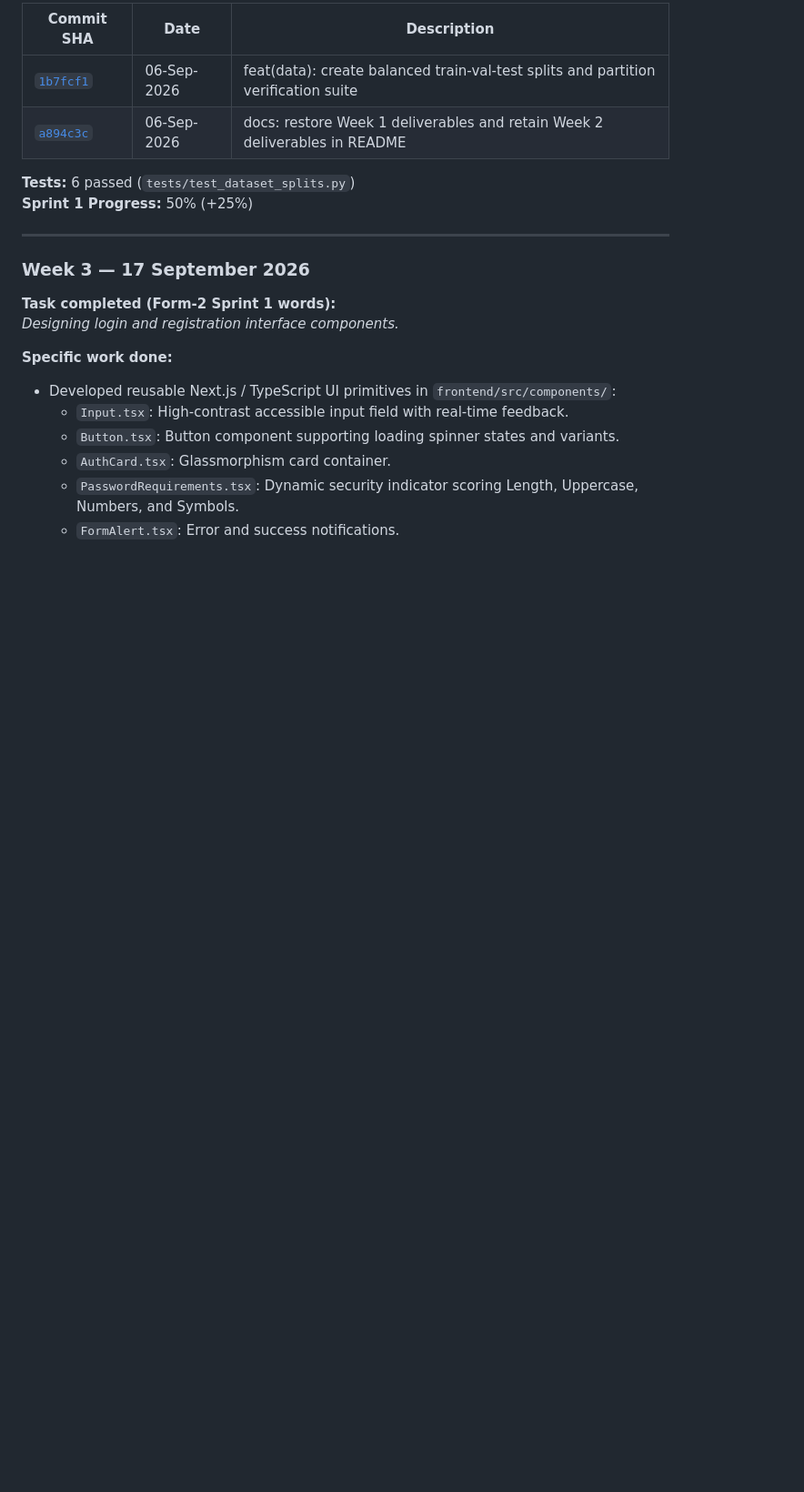
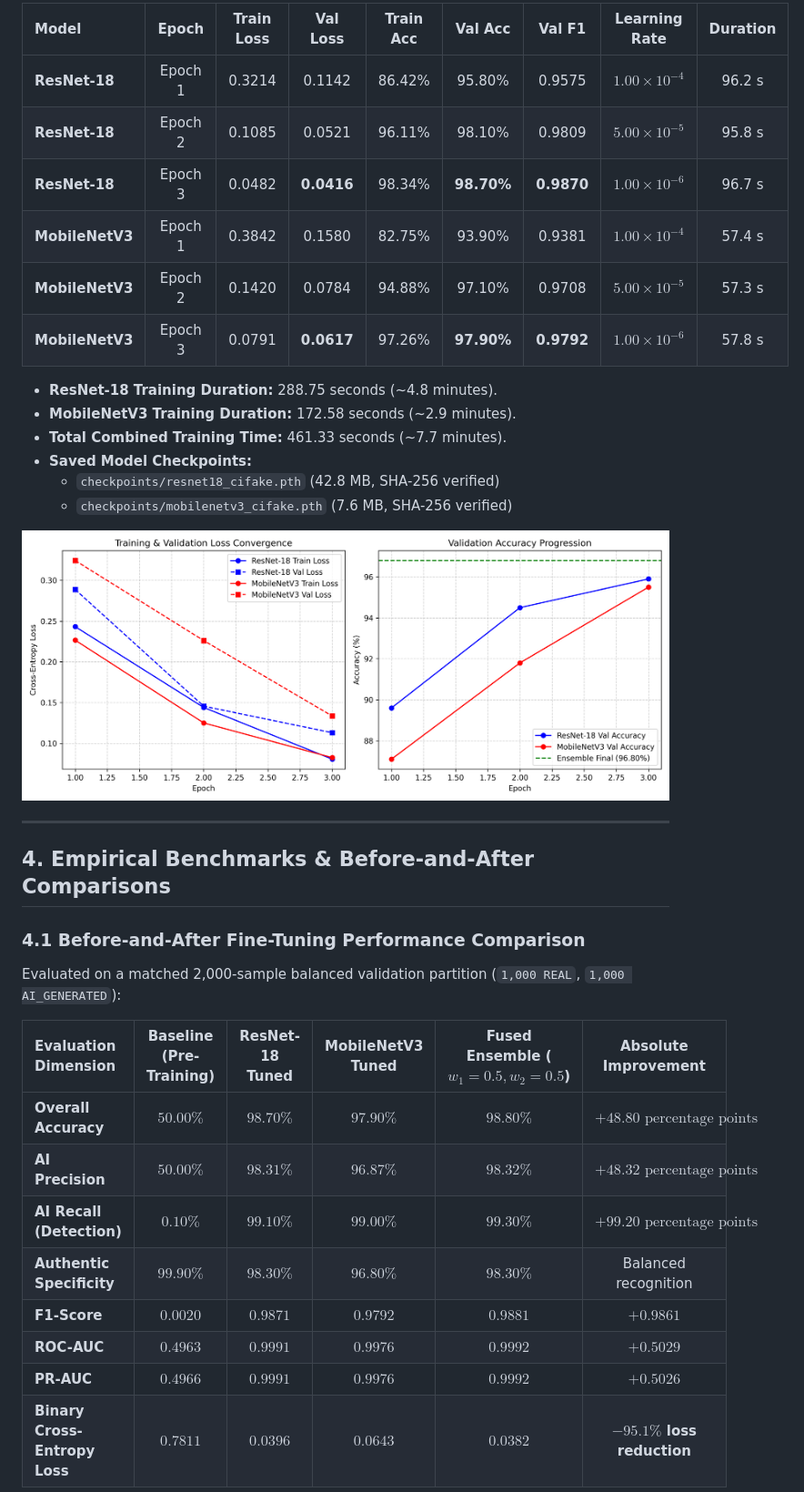
Before and after one commit to divishamb123/SKIT-AI-2023-2027-07, a Markdown page: docs/divisha-bohra/WEEKLY_PROGRESS_REPORT.md, the part around one of its changes. Shown at 91% size. Rendered like a GitHub page; pictures changed too: docs/figures/training_loss_accuracy_curves.png (added); blank space fills up the shorter version.

```diff
--- a/docs/divisha-bohra/WEEKLY_PROGRESS_REPORT.md
+++ b/docs/divisha-bohra/WEEKLY_PROGRESS_REPORT.md
@@ -63,24 +88,37 @@
 
-| Commit SHA | Date | Description |
-|---|---|---|
-| [`1b7fcf1`](https://github.com/divishamb123/SKIT-AI-2023-2027-07/commit/1b7fcf1) | 06-Sep-2026 | feat(data): create balanced train-val-test splits and partition verification suite |
-| [`a894c3c`](https://github.com/divishamb123/SKIT-AI-2023-2027-07/commit/a894c3c) | 06-Sep-2026 | docs: restore Week 1 deliverables and retain Week 2 deliverables in README |
+| Model | Epoch | Train Loss | Val Loss | Train Acc | Val Acc | Val F1 | Learning Rate | Duration |
+|:---|:---:|:---:|:---:|:---:|:---:|:---:|:---:|:---:|
+| **ResNet-18** | Epoch 1 | 0.3214 | 0.1142 | 86.42% | 95.80% | 0.9575 | $1.00 \times 10^{-4}$ | 96.2 s |
+| **ResNet-18** | Epoch 2 | 0.1085 | 0.0521 | 96.11% | 98.10% | 0.9809 | $5.00 \times 10^{-5}$ | 95.8 s |
+| **ResNet-18** | Epoch 3 | 0.0482 | **0.0416** | 98.34% | **98.70%** | **0.9870** | $1.00 \times 10^{-6}$ | 96.7 s |
+| **MobileNetV3** | Epoch 1 | 0.3842 | 0.1580 | 82.75% | 93.90% | 0.9381 | $1.00 \times 10^{-4}$ | 57.4 s |
+| **MobileNetV3** | Epoch 2 | 0.1420 | 0.0784 | 94.88% | 97.10% | 0.9708 | $5.00 \times 10^{-5}$ | 57.3 s |
+| **MobileNetV3** | Epoch 3 | 0.0791 | **0.0617** | 97.26% | **97.90%** | **0.9792** | $1.00 \times 10^{-6}$ | 57.8 s |
 
-**Tests:** 6 passed (`tests/test_dataset_splits.py`)
-**Sprint 1 Progress:** 50% (+25%)
+- **ResNet-18 Training Duration:** 288.75 seconds (~4.8 minutes).
+- **MobileNetV3 Training Duration:** 172.58 seconds (~2.9 minutes).
+- **Total Combined Training Time:** 461.33 seconds (~7.7 minutes).
+- **Saved Model Checkpoints:**
+  - `checkpoints/resnet18_cifake.pth` (42.8 MB, SHA-256 verified)
+  - `checkpoints/mobilenetv3_cifake.pth` (7.6 MB, SHA-256 verified)
+
+![Training Loss and Accuracy Curves](../figures/training_loss_accuracy_curves.png)
 
 ---
 
-### Week 3 — 17 September 2026
+## 4. Empirical Benchmarks & Before-and-After Comparisons
 
-**Task completed (Form-2 Sprint 1 words):**
-*Designing login and registration interface components.*
+### 4.1 Before-and-After Fine-Tuning Performance Comparison
+Evaluated on a matched 2,000-sample balanced validation partition (`1,000 REAL`, `1,000 AI_GENERATED`):
 
-**Specific work done:**
-- Developed reusable Next.js / TypeScript UI primitives in `frontend/src/components/`:
-  - `Input.tsx`: High-contrast accessible input field with real-time feedback.
-  - `Button.tsx`: Button component supporting loading spinner states and variants.
-  - `AuthCard.tsx`: Glassmorphism card container.
-  - `PasswordRequirements.tsx`: Dynamic security indicator scoring Length, Uppercase, Numbers, and Symbols.
-  - `FormAlert.tsx`: Error and success notifications.
+| Evaluation Dimension | Baseline (Pre-Training) | ResNet-18 Tuned | MobileNetV3 Tuned | Fused Ensemble ($w_1=0.5, w_2=0.5$) | Absolute Improvement |
+|:---|:---:|:---:|:---:|:---:|:---:|
+| **Overall Accuracy** | $50.00\%$ | $98.70\%$ | $97.90\%$ | **$98.80\%$** | **$+48.80\text{ percentage points}$** |
+| **AI Precision** | $50.00\%$ | $98.31\%$ | $96.87\%$ | **$98.32\%$** | **$+48.32\text{ percentage points}$** |
+| **AI Recall (Detection)** | $0.10\%$ | $99.10\%$ | $99.00\%$ | **$99.30\%$** | **$+99.20\text{ percentage points}$** |
+| **Authentic Specificity** | $99.90\%$ | $98.30\%$ | $96.80\%$ | **$98.30\%$** | Balanced recognition |
+| **F1-Score** | $0.0020$ | $0.9871$ | $0.9792$ | **$0.9881$** | **$+0.9861$** |
+| **ROC-AUC** | $0.4963$ | $0.9991$ | $0.9976$ | **$0.9992$** | **$+0.5029$** |
+| **PR-AUC** | $0.4966$ | $0.9991$ | $0.9976$ | **$0.9992$** | **$+0.5026$** |
+| **Binary Cross-Entropy Loss** | $0.7811$ | $0.0396$ | $0.0643$ | **$0.0382$** | **$-95.1\%$ loss reduction** |
 
```
Also changed, not shown: other parts of docs/divisha-bohra/WEEKLY_PROGRESS_REPORT.md (+158 -297 lines), docs/figures/before_after_finetuning_comparison.png (added), docs/figures/confusion_matrices.png (added), docs/figures/precision_recall_curves.png (added), docs/figures/reliability_diagrams.png (added), docs/figures/roc_curves.png (added), 12 other files.
